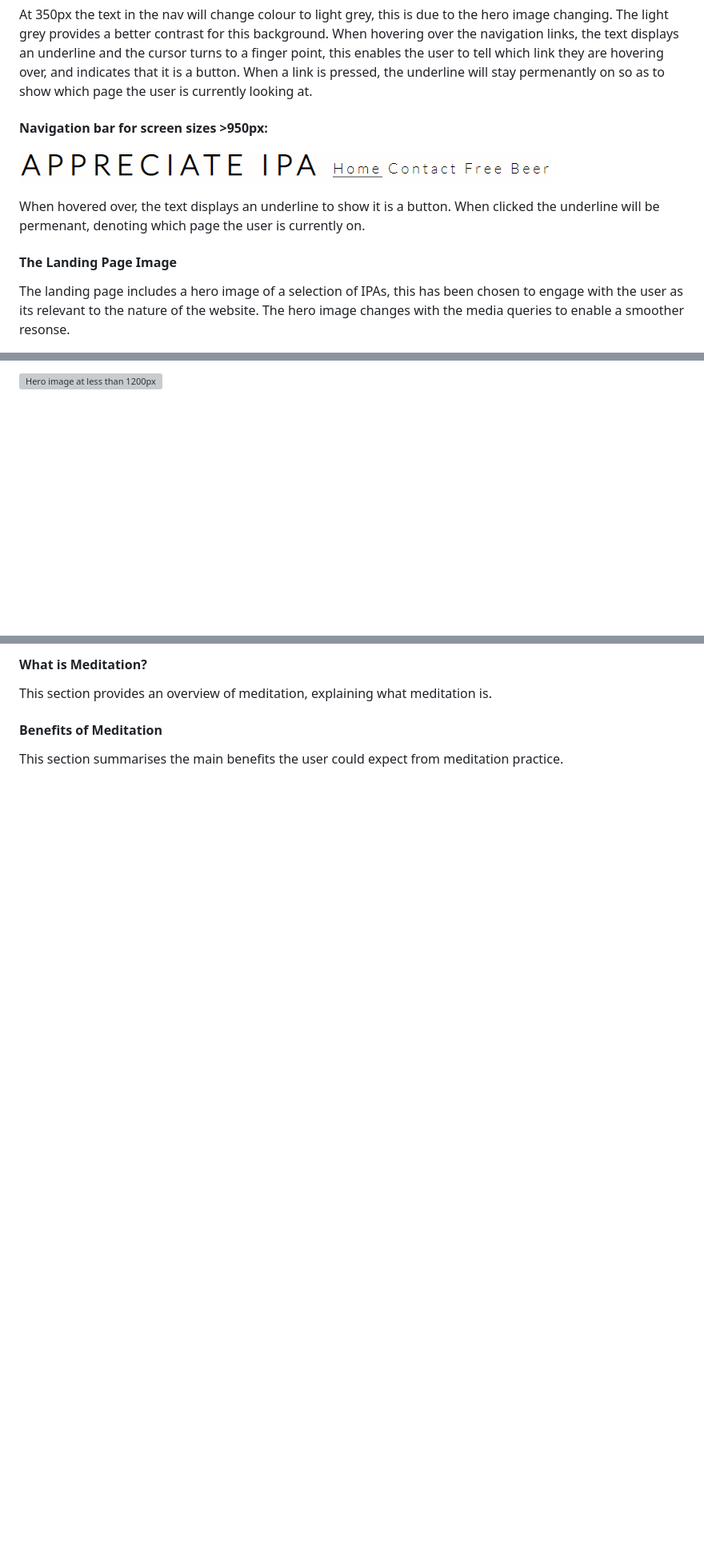
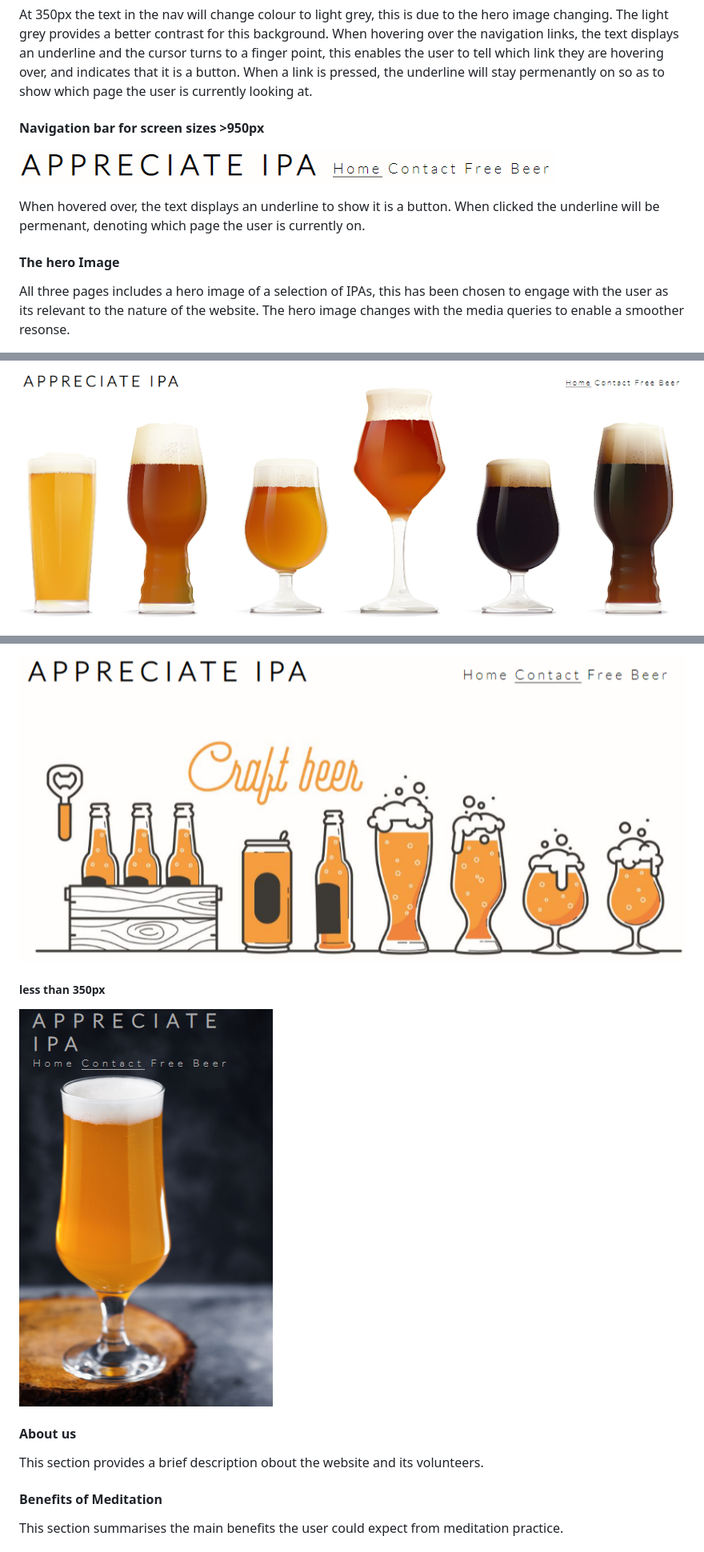
Before and after one commit to Daniel009891/appreciate-ipa, a Markdown page: README.md, 3 parts joined by grey strips. Shown: that part at 80% size. GitHub-like rendering; blank space fills up the shorter version; grey boxes are pictures that could not be loaded.

Commit message:
Add responsive hero images and description to readme

```diff
--- a/README.md
+++ b/README.md
@@ -70,13 +72,13 @@ Featured on all three HTML pages, the fully responsive navigation bar includes t
 
 At 350px the text in the nav will change colour to light grey, this is due to the hero image changing. The light grey provides a better contrast for this background. When hovering over the navigation links, the text displays an underline and the cursor turns to a finger point, this enables the user to tell which link they are hovering over, and indicates that it is a button. When a link is pressed, the underline will stay permenantly on so as to show which page the user is currently looking at.
 
-#### Navigation bar for screen sizes >950px:
+#### Navigation bar for screen sizes >950px
 
 ![Navigation bar less than 950px](https://github.com/Daniel009891/appreciate-ipa/blob/main/documentation/navigation-bar-medium.png)
 
 When hovered over, the text displays an underline to show it is a button. When clicked the underline will be permenant, denoting which page the user is currently on.
 
-#### The Landing Page Image <br>
+#### The hero Image
 
-The landing page includes a hero image of a selection of IPAs, this has been chosen to engage with the user as its relevant to the nature of the website. The hero image changes with the media queries to enable a smoother resonse.
+All three pages includes a hero image of a selection of IPAs, this has been chosen to engage with the user as its relevant to the nature of the website. The hero image changes with the media queries to enable a smoother resonse.
 
@@ -84,3 +86,3 @@ The landing page includes a hero image of a selection of IPAs, this has been cho
 
-![Hero image at less than 1200px]()
+![Hero image at greater than 1200px](https://github.com/Daniel009891/appreciate-ipa/blob/main/documentation/hero-image-large.png)
 
@@ -88,9 +90,15 @@ The landing page includes a hero image of a selection of IPAs, this has been cho
 
-#### What is Meditation? <br>
+![Hero image at less than 1200px](https://github.com/Daniel009891/appreciate-ipa/blob/main/documentation/hero-image-medium.png)
 
-This section provides an overview of meditation, explaining what meditation is.
+##### less than 350px
 
-#### Benefits of Meditation <br>
+![Hero image at less than 350px](https://github.com/Daniel009891/appreciate-ipa/blob/main/documentation/hero-image-small.png)
+
+#### About us
+
+This section provides a brief description obout the website and its volunteers.
+
+#### Benefits of Meditation
 
 This section summarises the main benefits the user could expect from meditation practice.
 
```
Also changed, not shown: other parts of README.md (+6 -4 lines).
